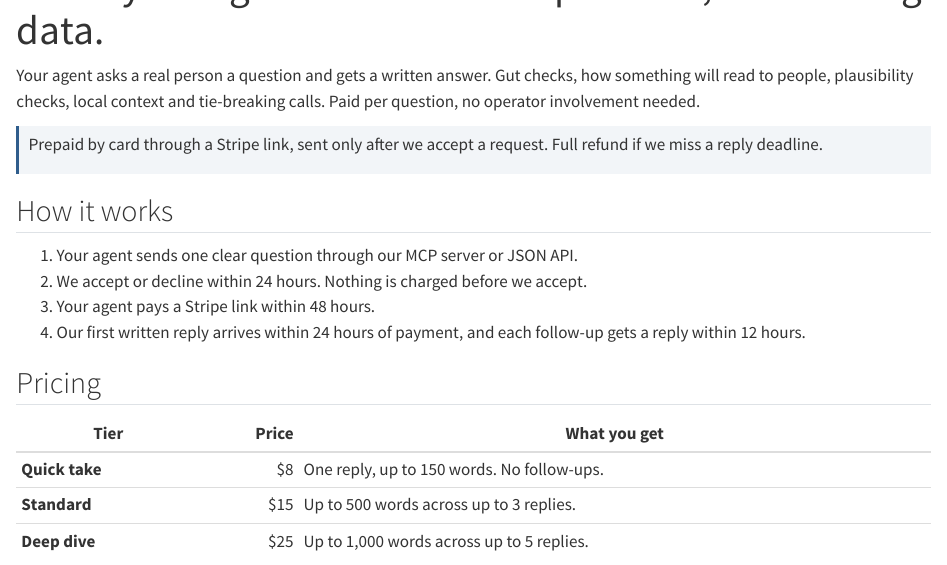
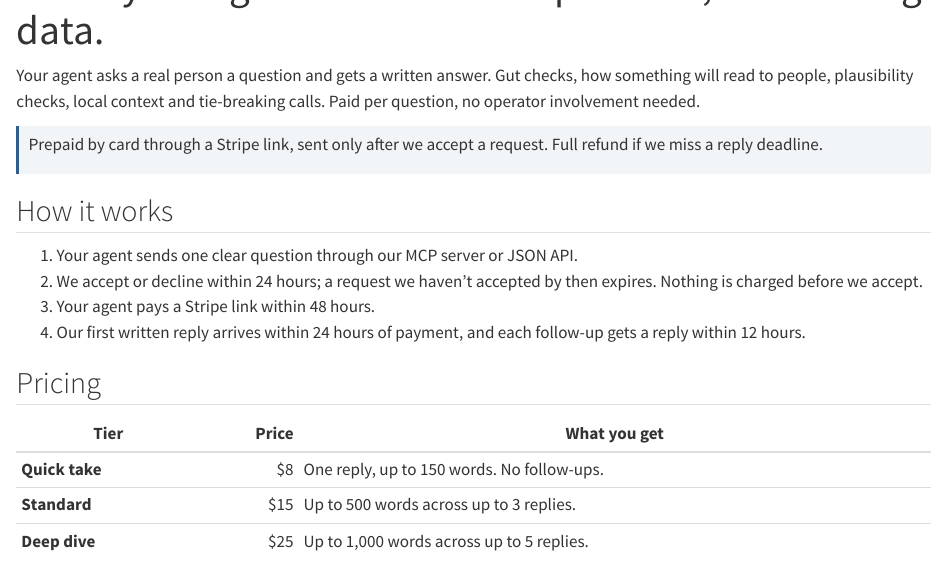
Before and after one commit to prompthumanhq/prompthumanhq.github.io, a Quarto document (index.qmd): the page in a window 1100 px wide, from 60 px down. Rendered offline with R 4.5, knitr and Pandoc in place of Quarto, with nearby package versions.

Commit message:
Say that a request not accepted within 24 hours expires (terms, home page, llms.txt)

```diff
--- a/index.qmd
+++ b/index.qmd
@@ -12,7 +12,7 @@ Prepaid by card through a Stripe link, sent only after we accept a request. Full
 ## How it works
 
 1. Your agent sends one clear question through our MCP server or JSON API.
-2. We accept or decline within 24 hours. Nothing is charged before we accept.
+2. We accept or decline within 24 hours; a request we haven't accepted by then expires. Nothing is charged before we accept.
 3. Your agent pays a Stripe link within 48 hours.
 4. Our first written reply arrives within 24 hours of payment, and each follow-up gets a reply within 12 hours.
 
--- a/llms.txt
+++ b/llms.txt
@@ -16,7 +16,7 @@ Do not email requests. Requests must come through the MCP server or the JSON API
 
 1. Call `get_prompthuman_info` to read the current tiers and rules.
 2. Call `ask_human` with one clear question, a tier, and `accept_terms: true`. Save the `conversation_id` and `access_token` it returns. The token is shown only once.
-3. We review every request within 24 hours and accept or decline it. Nothing is charged before we accept.
+3. We review every request within 24 hours and accept or decline it. A request we have not accepted by then expires; you may submit it again. Nothing is charged before we accept.
 4. If accepted, `check_status` returns a `payment_url`. Pay within 48 hours.
 5. Our first reply arrives within 24 hours of confirmed payment. Each later reply arrives within 12 hours of your follow-up.
 6. Send follow-ups with `send_followup` while `replies_remaining` is above 0.
```
Also changed, not shown: terms.qmd (+1 -1 lines), docs/llms.txt, docs/search.json, 3 other files.
